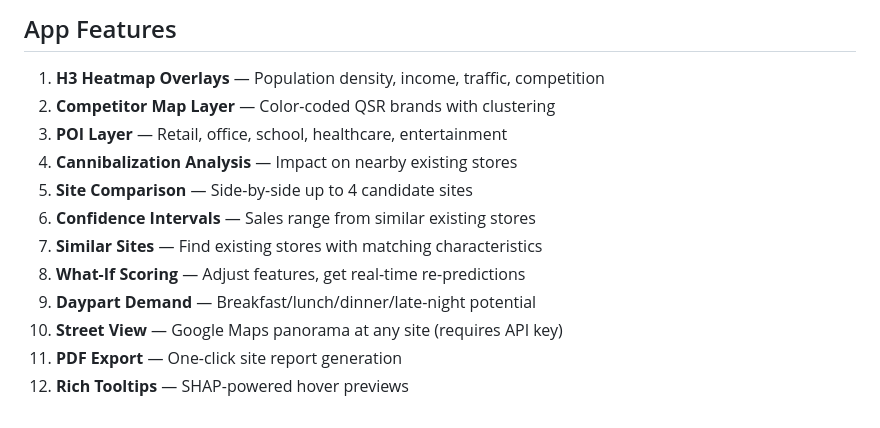
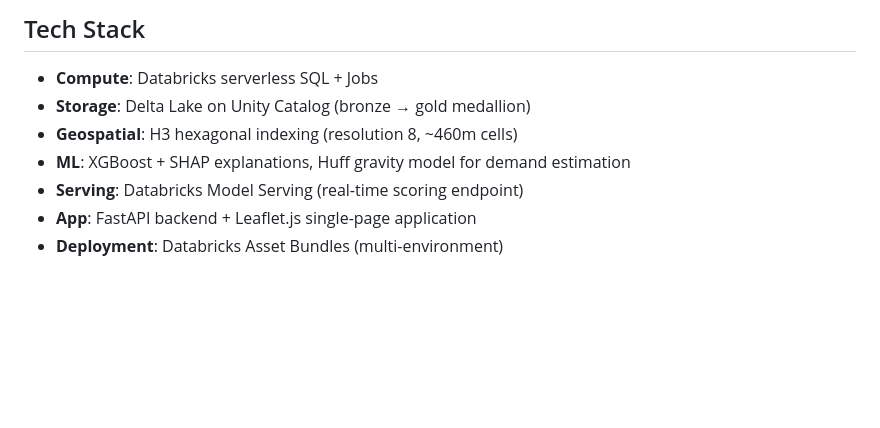
Before and after one commit to kevin-ippen/geospatial-store-siting, a Markdown page: README.md, the part around one of its changes. Rendered like a GitHub page; blank space fills up the shorter version.

````diff
--- a/README.md
+++ b/README.md
@@ -100,16 +169,11 @@ The pipeline starts with a schema validator that checks your tables before proce
 ```
 
-## App Features
+## Tech Stack
 
-1. **H3 Heatmap Overlays** — Population density, income, traffic, competition
-2. **Competitor Map Layer** — Color-coded QSR brands with clustering
-3. **POI Layer** — Retail, office, school, healthcare, entertainment
-4. **Cannibalization Analysis** — Impact on nearby existing stores
-5. **Site Comparison** — Side-by-side up to 4 candidate sites
-6. **Confidence Intervals** — Sales range from similar existing stores
-7. **Similar Sites** — Find existing stores with matching characteristics
-8. **What-If Scoring** — Adjust features, get real-time re-predictions
-9. **Daypart Demand** — Breakfast/lunch/dinner/late-night potential
-10. **Street View** — Google Maps panorama at any site (requires API key)
-11. **PDF Export** — One-click site report generation
-12. **Rich Tooltips** — SHAP-powered hover previews
+- **Compute**: Databricks serverless SQL + Jobs
+- **Storage**: Delta Lake on Unity Catalog (bronze → gold medallion)
+- **Geospatial**: H3 hexagonal indexing (resolution 8, ~460m cells)
+- **ML**: XGBoost + SHAP explanations, Huff gravity model for demand estimation
+- **Serving**: Databricks Model Serving (real-time scoring endpoint)
+- **App**: FastAPI backend + Leaflet.js single-page application
+- **Deployment**: Databricks Asset Bundles (multi-environment)
````
Also changed, not shown: other parts of README.md (+121 -52 lines).
